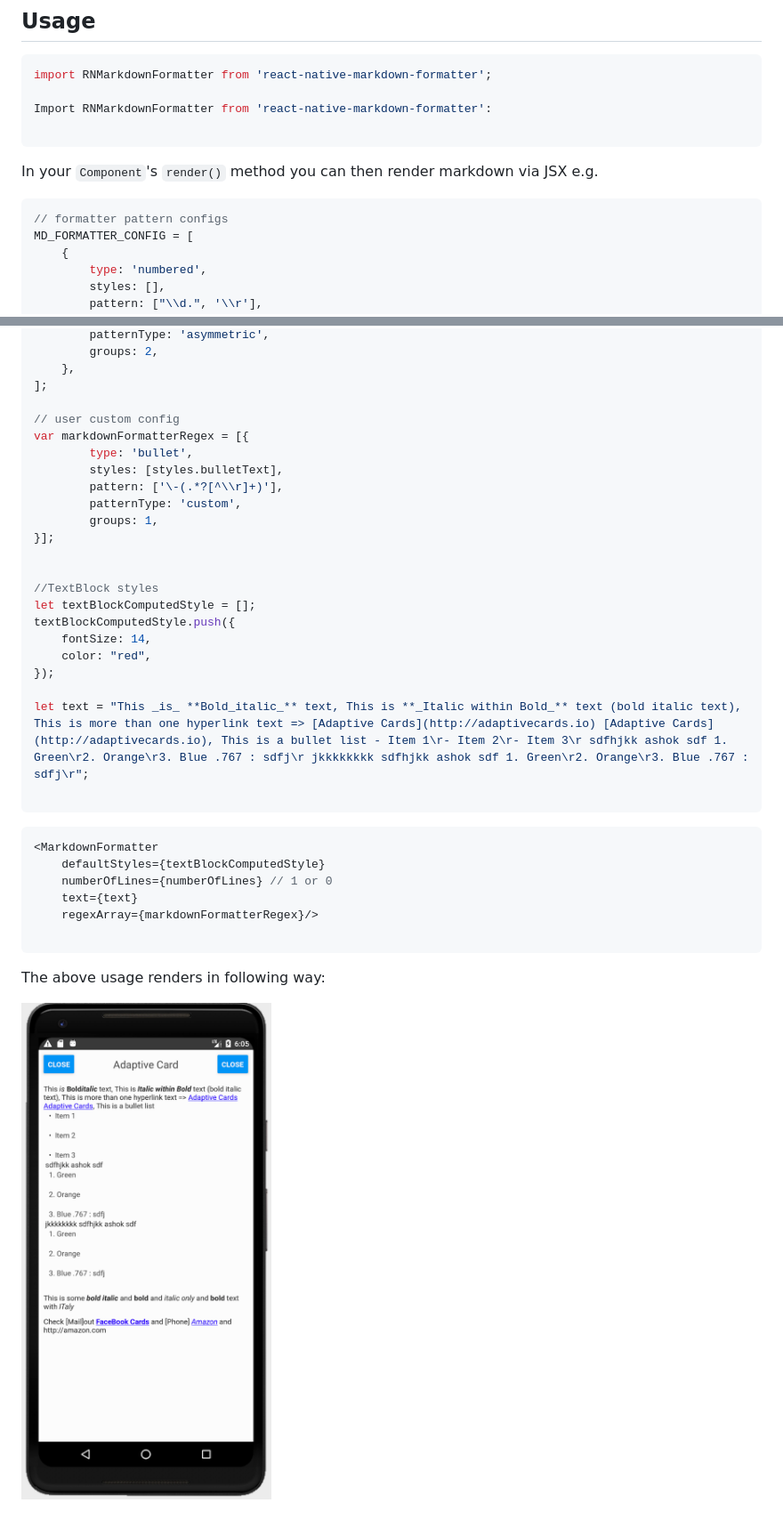
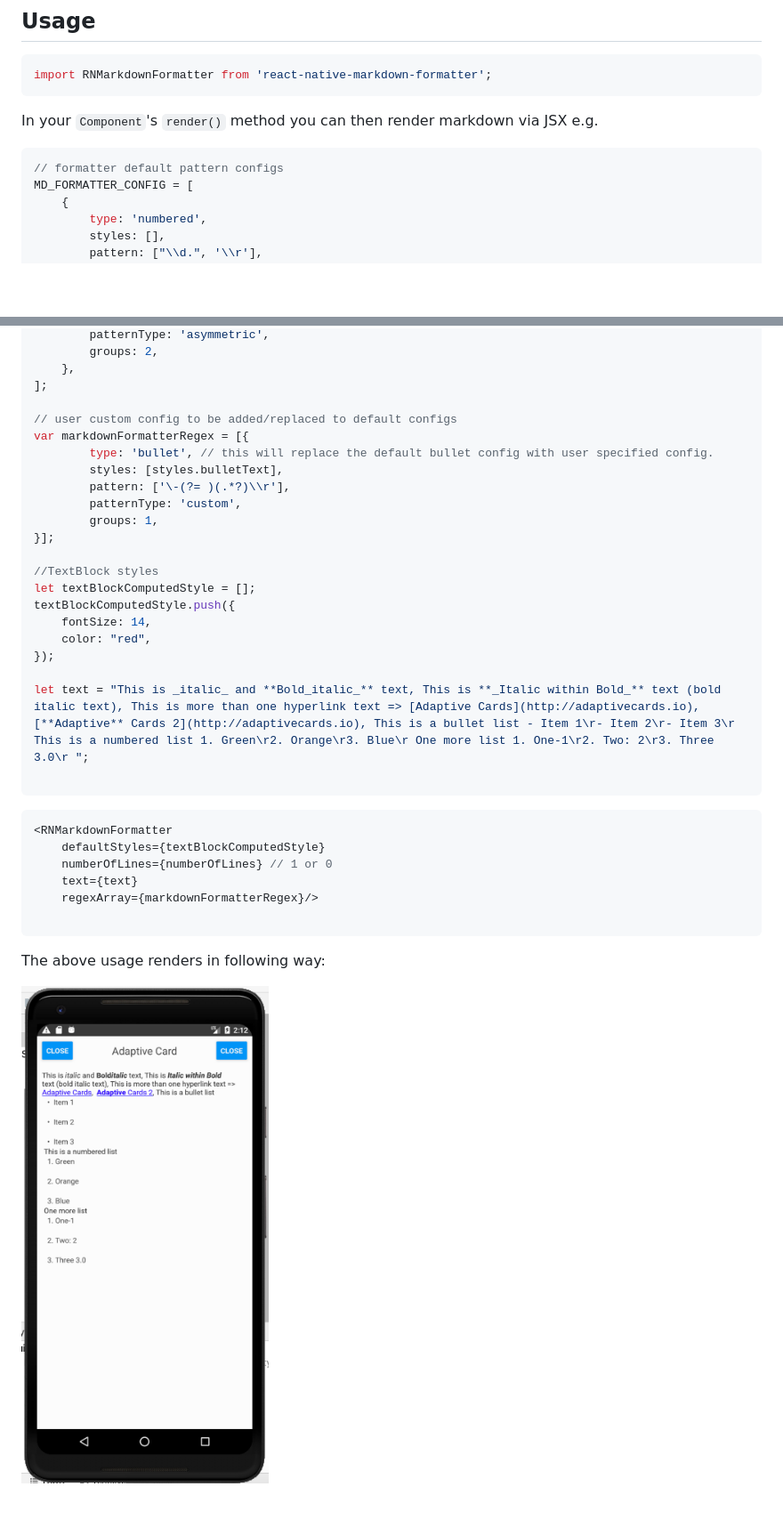
Before and after one commit to regar007/react-native-markdown-formatter, a Markdown page: README.md, 2 parts joined by grey strips. Shown at 89% size. Rendered like a GitHub page; pictures changed too: example.png; blank space fills up the shorter version.

Commit message:
bug fixes on start-end patterns

````diff
--- a/README.md
+++ b/README.md
@@ -17,15 +17,12 @@ Then see Usage for futher details
 
 ```javascript
 import RNMarkdownFormatter from 'react-native-markdown-formatter';
-
-Import RNMarkdownFormatter from 'react-native-markdown-formatter':
-
 ```
 
 In your `Component`'s `render()` method you can then render markdown via JSX e.g.
 
 ```js
-// formatter pattern configs
+// formatter default pattern configs
 MD_FORMATTER_CONFIG = [
 	{
 		type: 'numbered',
@@ -64,15 +61,14 @@ MD_FORMATTER_CONFIG = [
 	},
 ];
 
-// user custom config
+// user custom config to be added/replaced to default configs
 var markdownFormatterRegex = [{
-		type: 'bullet',
+		type: 'bullet', // this will replace the default bullet config with user specified config.
 		styles: [styles.bulletText],
-		pattern: ['\-(.*?[^\\r]+)'],
+		pattern: ['\-(?= )(.*?)\\r'],
 		patternType: 'custom',
 		groups: 1,
 }];
-
 
 //TextBlock styles
 let textBlockComputedStyle = [];
@@ -81,11 +77,11 @@ textBlockComputedStyle.push({
 	color: "red",
 });
 
-let text = "This _is_ **Bold_italic_** text, This is **_Italic within Bold_** text (bold italic text), This is more than one hyperlink text => [Adaptive Cards](http://adaptivecards.io) [Adaptive Cards](http://adaptivecards.io), This is a bullet list - Item 1\r- Item 2\r- Item 3\r sdfhjkk ashok sdf 1. Green\r2. Orange\r3. Blue .767 : sdfj\r jkkkkkkkk sdfhjkk ashok sdf 1. Green\r2. Orange\r3. Blue .767 : sdfj\r";
+let text = "This is _italic_ and **Bold_italic_** text, This is **_Italic within Bold_** text (bold italic text), This is more than one hyperlink text => [Adaptive Cards](http://adaptivecards.io),  [**Adaptive** Cards 2](http://adaptivecards.io), This is a bullet list - Item 1\r- Item 2\r- Item 3\r This is a numbered list 1. Green\r2. Orange\r3. Blue\r One more list 1. One-1\r2. Two: 2\r3. Three 3.0\r ";
 
 ```
 ```jsx
-<MarkdownFormatter
+<RNMarkdownFormatter
 	defaultStyles={textBlockComputedStyle}
 	numberOfLines={numberOfLines} // 1 or 0
 	text={text}
````
Also changed, not shown: 2 other files.
